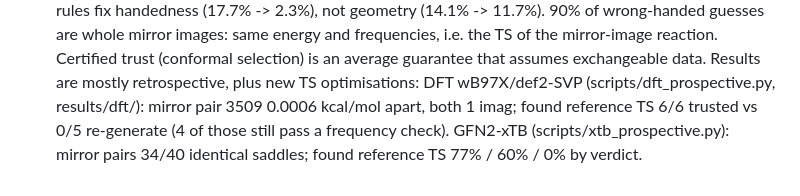
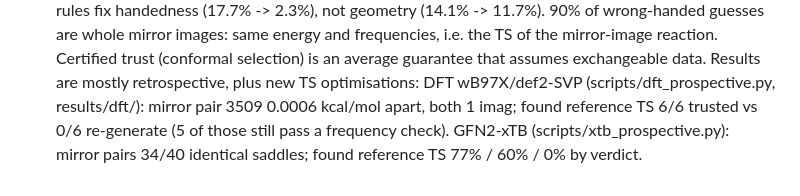
Before and after one commit to tammy357/ts-second-opinion, a Markdown page: CLAUDE.md, the part around the change. Drawn GitHub-style.

```diff
--- a/CLAUDE.md
+++ b/CLAUDE.md
@@ -19,5 +19,5 @@
   frequencies, i.e. the TS of the mirror-image reaction. Certified trust (conformal selection) is an average guarantee
   that assumes exchangeable data. Results are mostly retrospective, plus new TS optimisations:
   DFT wB97X/def2-SVP (scripts/dft_prospective.py, results/dft/): mirror pair 3509 0.0006 kcal/mol apart, both 1 imag;
-  found reference TS 6/6 trusted vs 0/5 re-generate (4 of those still pass a frequency check).
+  found reference TS 6/6 trusted vs 0/6 re-generate (5 of those still pass a frequency check).
   GFN2-xTB (scripts/xtb_prospective.py): mirror pairs 34/40 identical saddles; found reference TS 77% / 60% / 0% by verdict.
```
Also changed, not shown: README.md (+7 -7 lines), docs/RESULTS.md (+6 -6 lines), docs/assets/fig_dft.png, results/fig_dft.png, 2 other files.
